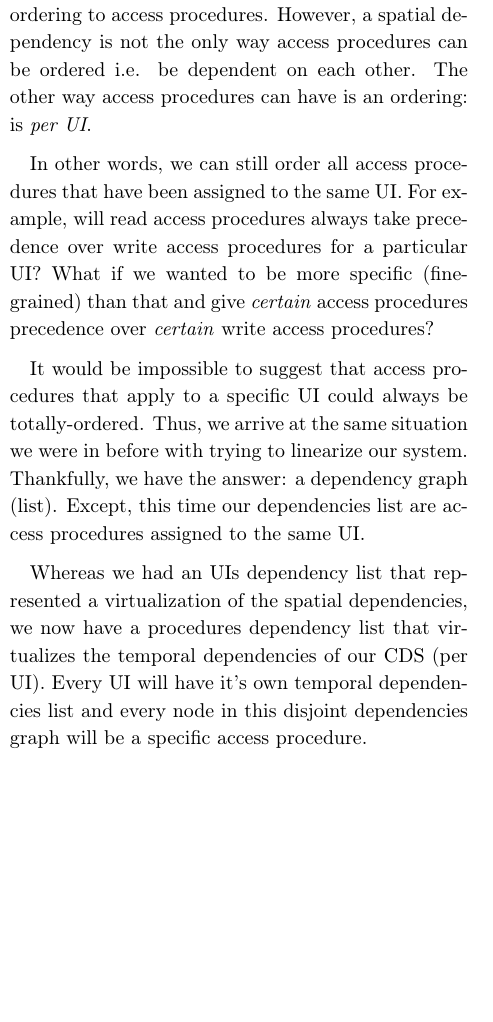
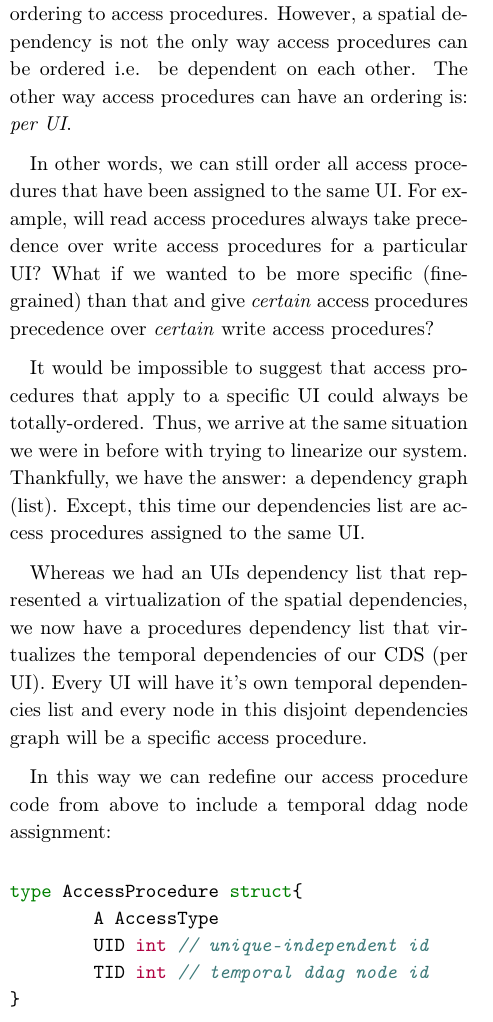
Before and after one commit to JKhawaja/concurrency, a LaTeX paper (concurrency.tex, which reads tex/ddag.tex): part of one column of page 4 of 6 before the commit and part of one column of page 4 of 7 after it, cut so that both start at the same text, the shorter picture padded with empty space. Compiled offline with pdfLaTeX.

Commit message:
added new pseudo-code struct for access procedure

```diff
--- a/tex/ddag.tex
+++ b/tex/ddag.tex
@@ -86,13 +86,23 @@ type AccessProcedure struct{
 }
 \end{minted}
 
-Since our dependency list of UIs based off this virtualization represents all possible spatial dependencies in our CDS it can be used to help us apply an ordering to access procedures. However, a spatial dependency is not the only way access procedures can be ordered i.e. be dependent on each other. The other way access procedures can have is an ordering: is \textit{per UI}.
+Since our dependency list of UIs based off this virtualization represents all possible spatial dependencies in our CDS it can be used to help us apply an ordering to access procedures. However, a spatial dependency is not the only way access procedures can be ordered i.e. be dependent on each other. The other way access procedures can have an ordering is: \textit{per UI}.
 
 In other words, we can still order all access procedures that have been assigned to the same UI. For example, will read access procedures always take precedence over write access procedures for a particular UI? What if we wanted to be more specific (fine-grained) than that and give \textit{certain} access procedures precedence over \textit{certain} write access procedures?
 
 It would be impossible to suggest that access procedures that apply to a specific UI could always be totally-ordered. Thus, we arrive at the same situation we were in before with trying to linearize our system. Thankfully, we have the answer: a dependency graph (list). Except, this time our dependencies list are access procedures assigned to the same UI.
 
 Whereas we had an UIs dependency list that represented a virtualization of the spatial dependencies, we now have a procedures dependency list that virtualizes the temporal dependencies of our CDS (per UI). Every UI will have it's own temporal dependencies list and every node in this disjoint dependencies graph will be a specific access procedure.
+
+In this way we can redefine our access procedure code from above to include a temporal ddag node assignment:
+
+\begin{minted}{go}
+type AccessProcedure struct{
+	A AccessType
+	UID int // unique-independent id
+	TID int // temporal ddag node id
+}
+\end{minted}
 
 \subsection{Atomicity}
 
```
Also changed, not shown: concurrency.pdf, tex/ddag.tex (4 more changed lines).
